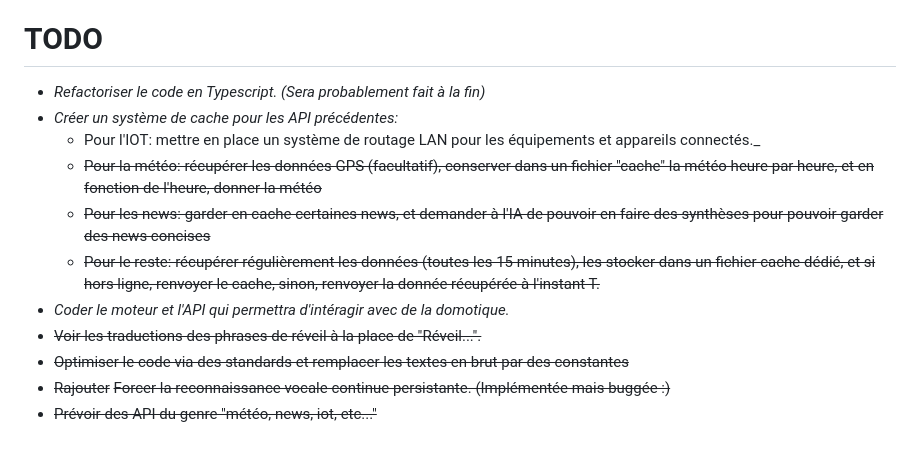
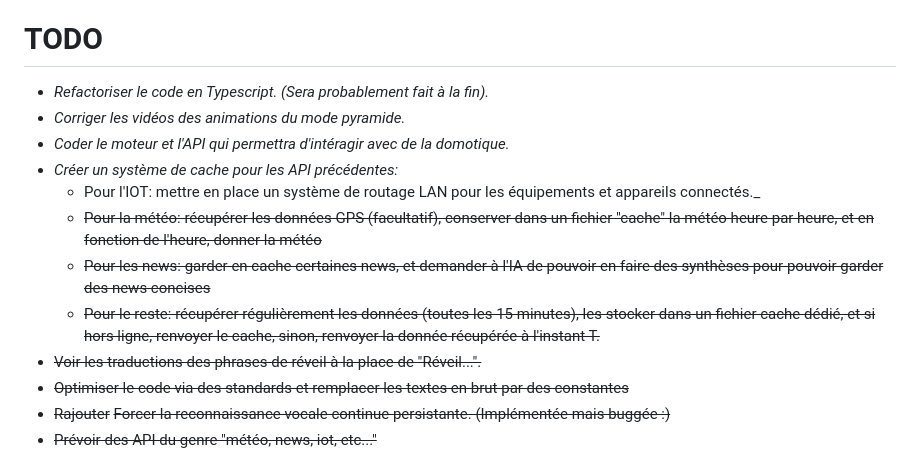
Before and after one commit to fox3000foxy/hologram-smart-miku, a Markdown page: README.md, the part around the change. Drawn GitHub-style.

Commit message:
Pushing new TODO list

```diff
--- a/README.md
+++ b/README.md
@@ -71,13 +71,14 @@ Cette vidéo vous montrera comment construire l'hologram box
 Celle ci vous montrera comment construire la pyramide holographique
 
 # TODO
-- *Refactoriser le code en Typescript. (Sera probablement fait à la fin)*
+- *Refactoriser le code en Typescript. (Sera probablement fait à la fin).*
+- *Corriger les vidéos des animations du mode pyramide.*
+- *Coder le moteur et l'API qui permettra d'intéragir avec de la domotique.*
 - *Créer un système de cache pour les API précédentes:* <br>
   - Pour l'IOT: mettre en place un système de routage LAN pour les équipements et appareils connectés._
   - ~~Pour la météo: récupérer les données GPS (facultatif), conserver dans un fichier "cache" la météo heure par heure, et en fonction de l'heure, donner la météo~~
   - ~~Pour les news: garder en cache certaines news, et demander à l'IA de pouvoir en faire des synthèses pour pouvoir garder des news concises~~
   - ~~Pour le reste: récupérer régulièrement les données (toutes les 15 minutes), les stocker dans un fichier cache dédié, et si hors ligne, renvoyer le cache, sinon, renvoyer la donnée récupérée à l'instant T.~~
-- *Coder le moteur et l'API qui permettra d'intéragir avec de la domotique.*
 - ~~Voir les traductions des phrases de réveil à la place de "Réveil...".~~
 - ~~Optimiser le code via des standards et remplacer les textes en brut par des constantes~~
 - ~~Rajouter~~ ~~Forcer la reconnaissance vocale continue persistante. (Implémentée mais buggée :\)~~
```
